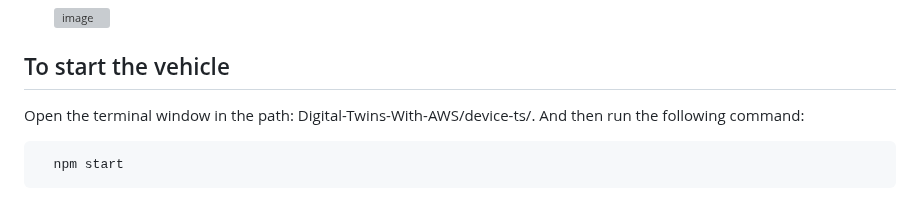
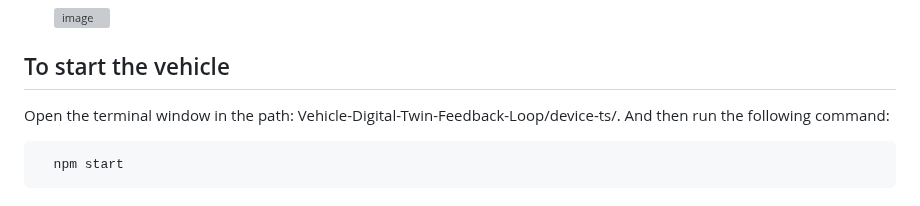
Before and after one commit to mongodb-industry-solutions/Vehicle-Digital-Twin-Feedback-Loop, a Markdown page: Demo_Instructions.md, the part around the change. GitHub-like rendering; grey boxes are pictures that could not be loaded.

```diff
--- a/Demo_Instructions.md
+++ b/Demo_Instructions.md
@@ -20,7 +20,7 @@ Looking at the architecture above, the demo setup includes a vehicle simulator b
 
 ## To start the vehicle
 
-   Open the terminal window in the path: Digital-Twins-With-AWS/device-ts/. And then run the following command:
+   Open the terminal window in the path: Vehicle-Digital-Twin-Feedback-Loop/device-ts/. And then run the following command:
 
       npm start
 
```
